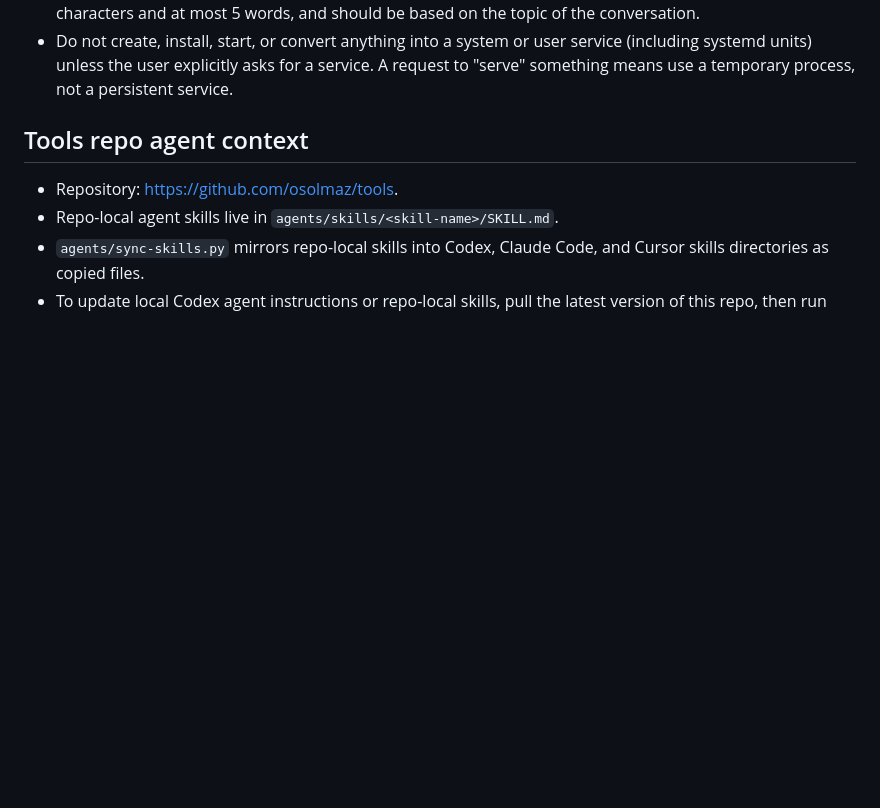
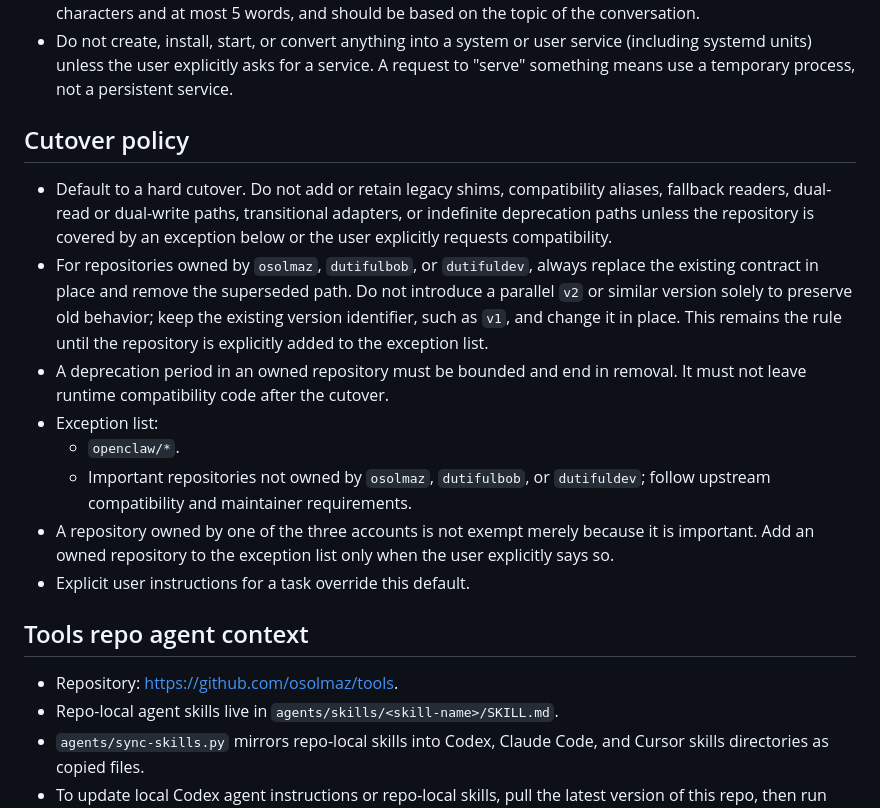
Before and after one commit to osolmaz/tools, a Markdown page: agents/AGENTS.md, the part around the change. Rendered like a GitHub page; blank space fills up the shorter version.

Commit message:
docs(agents): require hard cutovers by default (#54)

```diff
--- a/agents/AGENTS.md
+++ b/agents/AGENTS.md
@@ -19,6 +19,17 @@
 - When prompting or coordinating other agents from Herdr, do not break the fourth wall by telling those agents about other Herdr panes, sidecars, or UI layout unless the user explicitly asks you to do so.
 - When running inside Herdr (`HERDR_ENV=1`), if the current Herdr workspace/window or current tab has no title/label, set one automatically once the conversation topic is clear. The title must be at most 25 characters and at most 5 words, and should be based on the topic of the conversation.
 - Do not create, install, start, or convert anything into a system or user service (including systemd units) unless the user explicitly asks for a service. A request to "serve" something means use a temporary process, not a persistent service.
+
+## Cutover policy
+
+- Default to a hard cutover. Do not add or retain legacy shims, compatibility aliases, fallback readers, dual-read or dual-write paths, transitional adapters, or indefinite deprecation paths unless the repository is covered by an exception below or the user explicitly requests compatibility.
+- For repositories owned by `osolmaz`, `dutifulbob`, or `dutifuldev`, always replace the existing contract in place and remove the superseded path. Do not introduce a parallel `v2` or similar version solely to preserve old behavior; keep the existing version identifier, such as `v1`, and change it in place. This remains the rule until the repository is explicitly added to the exception list.
+- A deprecation period in an owned repository must be bounded and end in removal. It must not leave runtime compatibility code after the cutover.
+- Exception list:
+  - `openclaw/*`.
+  - Important repositories not owned by `osolmaz`, `dutifulbob`, or `dutifuldev`; follow upstream compatibility and maintainer requirements.
+- A repository owned by one of the three accounts is not exempt merely because it is important. Add an owned repository to the exception list only when the user explicitly says so.
+- Explicit user instructions for a task override this default.
 
 ## Tools repo agent context
 
```
